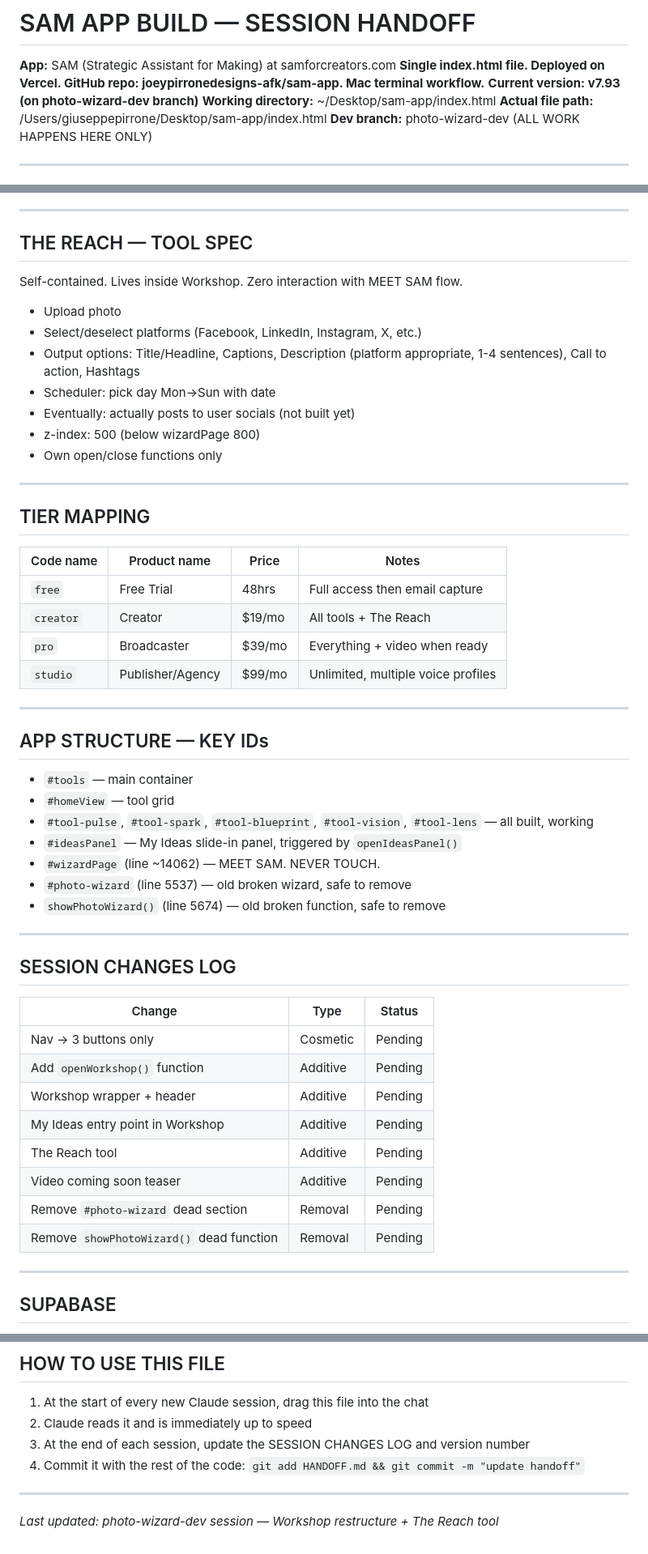
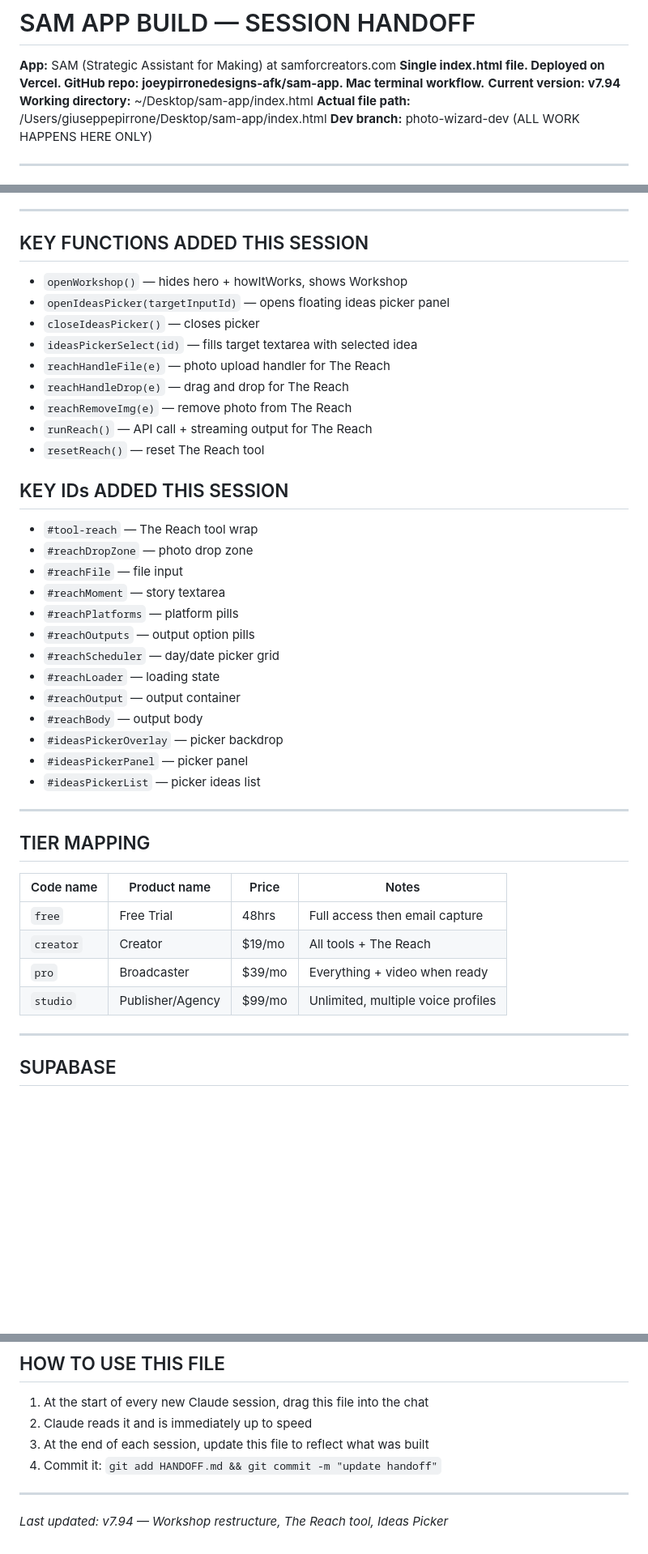
Before and after one commit to joeypirronedesigns-afk/sam-app, a Markdown page: HANDOFF.md, 3 parts joined by grey strips. Shown at 81% size. GitHub-like rendering; blank space fills up the shorter version.

Commit message:
update HANDOFF.md v7.94

```diff
--- a/HANDOFF.md
+++ b/HANDOFF.md
@@ -1,7 +1,7 @@
 # SAM APP BUILD — SESSION HANDOFF
 **App:** SAM (Strategic Assistant for Making) at samforcreators.com
 **Single index.html file. Deployed on Vercel. GitHub repo: joeypirronedesigns-afk/sam-app. Mac terminal workflow.**
-**Current version: v7.93 (on photo-wizard-dev branch)**
+**Current version: v7.94**
 **Working directory:** ~/Desktop/sam-app/index.html
 **Actual file path:** /Users/giuseppepirrone/Desktop/sam-app/index.html
 **Dev branch:** photo-wizard-dev (ALL WORK HAPPENS HERE ONLY)
@@ -50,15 +68,31 @@
 
 ---
 
-## THE REACH — TOOL SPEC
-Self-contained. Lives inside Workshop. Zero interaction with MEET SAM flow.
-- Upload photo
-- Select/deselect platforms (Facebook, LinkedIn, Instagram, X, etc.)
-- Output options: Title/Headline, Captions, Description (platform appropriate, 1-4 sentences), Call to action, Hashtags
-- Scheduler: pick day Mon→Sun with date
-- Eventually: actually posts to user socials (not built yet)
-- z-index: 500 (below wizardPage 800)
-- Own open/close functions only
+## KEY FUNCTIONS ADDED THIS SESSION
+- `openWorkshop()` — hides hero + howItWorks, shows Workshop
+- `openIdeasPicker(targetInputId)` — opens floating ideas picker panel
+- `closeIdeasPicker()` — closes picker
+- `ideasPickerSelect(id)` — fills target textarea with selected idea
+- `reachHandleFile(e)` — photo upload handler for The Reach
+- `reachHandleDrop(e)` — drag and drop for The Reach
+- `reachRemoveImg(e)` — remove photo from The Reach
+- `runReach()` — API call + streaming output for The Reach
+- `resetReach()` — reset The Reach tool
+
+## KEY IDs ADDED THIS SESSION
+- `#tool-reach` — The Reach tool wrap
+- `#reachDropZone` — photo drop zone
+- `#reachFile` — file input
+- `#reachMoment` — story textarea
+- `#reachPlatforms` — platform pills
+- `#reachOutputs` — output option pills
+- `#reachScheduler` — day/date picker grid
+- `#reachLoader` — loading state
+- `#reachOutput` — output container
+- `#reachBody` — output body
+- `#ideasPickerOverlay` — picker backdrop
+- `#ideasPickerPanel` — picker panel
+- `#ideasPickerList` — picker ideas list
 
 ---
 
@@ -69,31 +103,6 @@ Self-contained. Lives inside Workshop. Zero interaction with MEET SAM flow.
 | `creator` | Creator | $19/mo | All tools + The Reach |
 | `pro` | Broadcaster | $39/mo | Everything + video when ready |
 | `studio` | Publisher/Agency | $99/mo | Unlimited, multiple voice profiles |
-
----
-
-## APP STRUCTURE — KEY IDs
-- `#tools` — main container
-- `#homeView` — tool grid
-- `#tool-pulse`, `#tool-spark`, `#tool-blueprint`, `#tool-vision`, `#tool-lens` — all built, working
-- `#ideasPanel` — My Ideas slide-in panel, triggered by `openIdeasPanel()`
-- `#wizardPage` (line ~14062) — MEET SAM. NEVER TOUCH.
-- `#photo-wizard` (line 5537) — old broken wizard, safe to remove
-- `showPhotoWizard()` (line 5674) — old broken function, safe to remove
-
----
-
-## SESSION CHANGES LOG
-| Change | Type | Status |
-|--------|------|--------|
-| Nav → 3 buttons only | Cosmetic | Pending |
-| Add `openWorkshop()` function | Additive | Pending |
-| Workshop wrapper + header | Additive | Pending |
-| My Ideas entry point in Workshop | Additive | Pending |
-| The Reach tool | Additive | Pending |
-| Video coming soon teaser | Additive | Pending |
-| Remove `#photo-wizard` dead section | Removal | Pending |
-| Remove `showPhotoWizard()` dead function | Removal | Pending |
 
 ---
 
@@ -134,8 +143,8 @@ git checkout main && git merge photo-wizard-dev && git push
 ## HOW TO USE THIS FILE
 1. At the start of every new Claude session, drag this file into the chat
 2. Claude reads it and is immediately up to speed
-3. At the end of each session, update the SESSION CHANGES LOG and version number
-4. Commit it with the rest of the code: `git add HANDOFF.md && git commit -m "update handoff"`
+3. At the end of each session, update this file to reflect what was built
+4. Commit it: `git add HANDOFF.md && git commit -m "update handoff"`
 
 ---
-*Last updated: photo-wizard-dev session — Workshop restructure + The Reach tool*
+*Last updated: v7.94 — Workshop restructure, The Reach tool, Ideas Picker*
```
Also changed, not shown: other parts of HANDOFF.md (+30 -12 lines).
